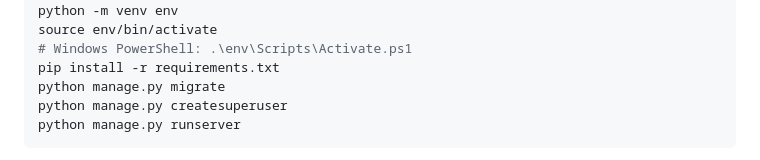
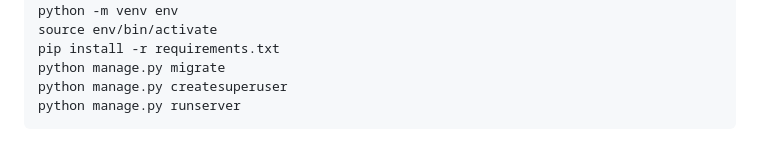
Before and after one commit to PedroTrev-09/myportofolio, a Markdown page: README.md, the part around one of its changes. GitHub-like rendering.

Commit message:
Post Tutorial-05: README

```diff
--- a/README.md
+++ b/README.md
@@ -52,7 +52,6 @@ git clone <URL_REPOSITORY>
 cd myportofolio
 python -m venv env
 source env/bin/activate
-# Windows PowerShell: .\env\Scripts\Activate.ps1
 pip install -r requirements.txt
 python manage.py migrate
 python manage.py createsuperuser
```
Also changed, not shown: other parts of README.md (+1 -1 lines).
